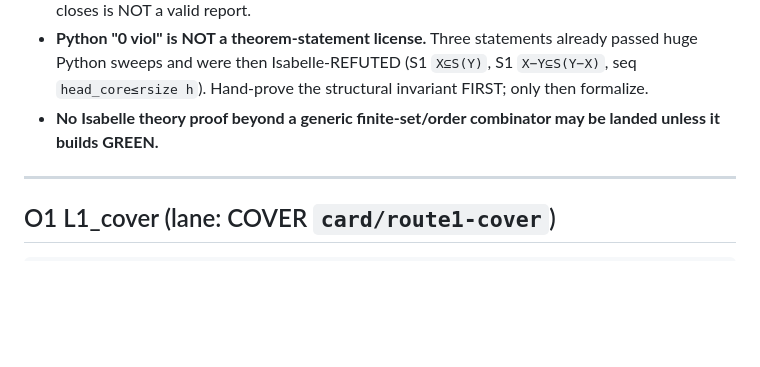
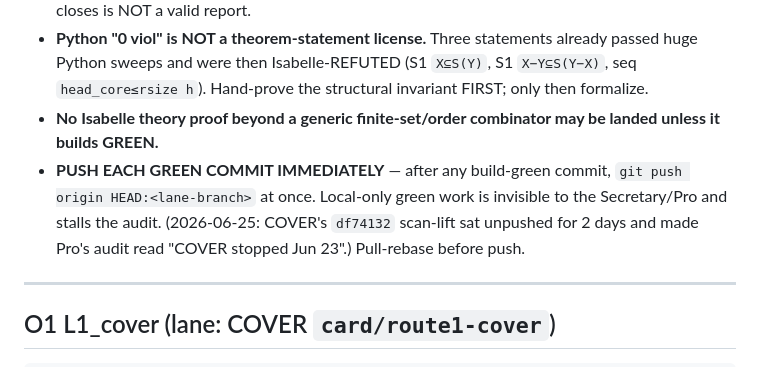
Before and after one commit to hellotommmy/posix, a Markdown page: OPEN_OBLIGATIONS.md, the part around the change. Rendered like a GitHub page; blank space fills up the shorter version.

Commit message:
OPEN_OBLIGATIONS discipline: add PUSH-EACH-GREEN-COMMIT rule (COVER df74132 stalled audit 2 days)

```diff
--- a/OPEN_OBLIGATIONS.md
+++ b/OPEN_OBLIGATIONS.md
@@ -13,6 +13,9 @@ The Gate and the conditional spine are DONE — `cubic_gate_unconditional_from_L
   were then Isabelle-REFUTED (S1 `X⊆S(Y)`, S1 `X−Y⊆S(Y−X)`, seq `head_core≤rsize h`). Hand-prove the structural
   invariant FIRST; only then formalize.
 - **No Isabelle theory proof beyond a generic finite-set/order combinator may be landed unless it builds GREEN.**
+- **PUSH EACH GREEN COMMIT IMMEDIATELY** — after any build-green commit, `git push origin HEAD:<lane-branch>` at once.
+  Local-only green work is invisible to the Secretary/Pro and stalls the audit. (2026-06-25: COVER's `df74132`
+  scan-lift sat unpushed for 2 days and made Pro's audit read "COVER stopped Jun 23".) Pull-rebase before push.
 
 ---
 
```
